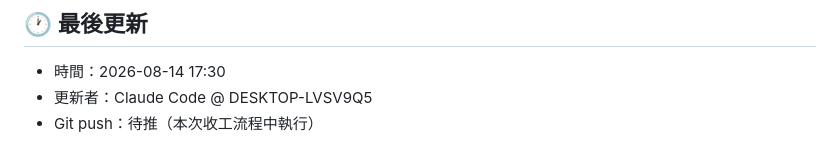
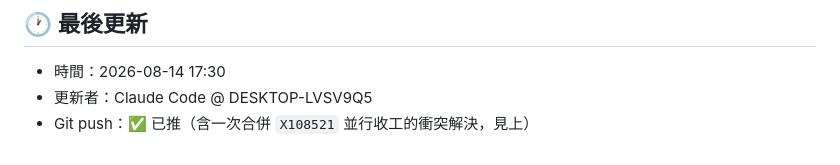
Before and after one commit to philia81301-commits/obesity-society-ai-talk, a Markdown page: handoff.md, the part around the change. GitHub-like rendering.

Commit message:
回填handoff.md的Git push狀態

```diff
--- a/handoff.md
+++ b/handoff.md
@@ -31,4 +31,4 @@
 ## 🕐 最後更新
 - 時間：2026-08-14 17:30
 - 更新者：Claude Code @ DESKTOP-LVSV9Q5
-- Git push：待推（本次收工流程中執行）
+- Git push：✅ 已推（含一次合併 `X108521` 並行收工的衝突解決，見上）
```
